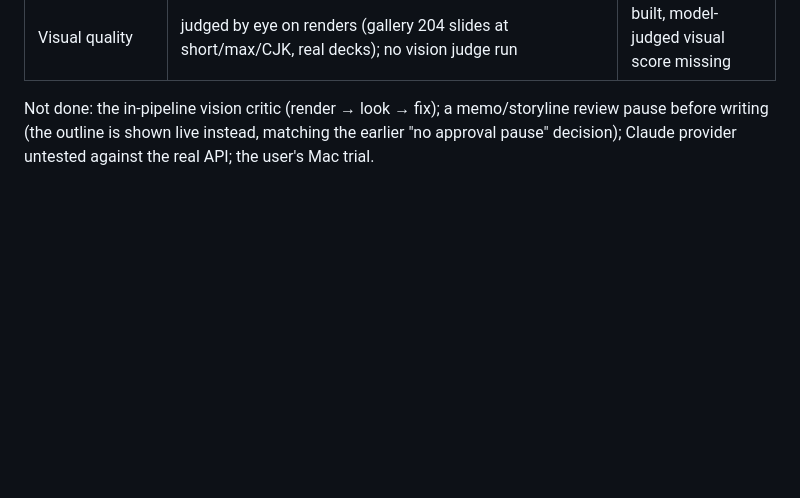
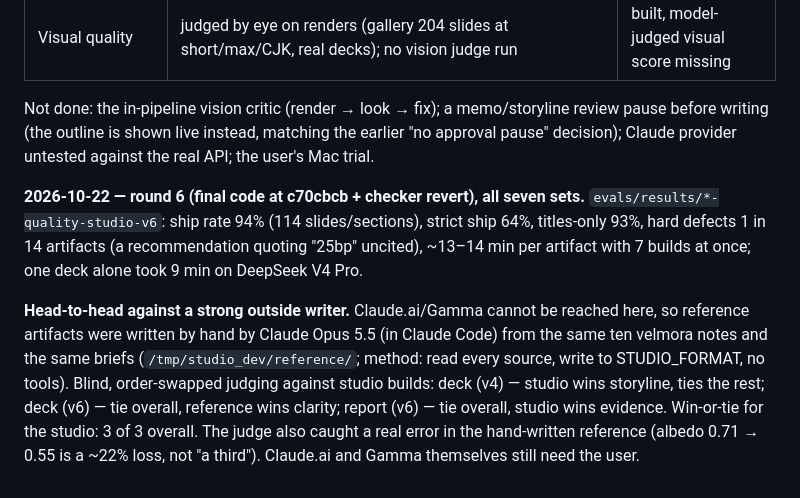
Before and after one commit to Jinjin89/Gunther, a Markdown page: docs/ARTIFACT_QUALITY_GOAL.md, the part around the change. GitHub-like rendering; blank space fills up the shorter version.

Commit message:
Record round 6 and the head-to-head against hand-written references
Co-Authored-By: Claude Opus 5.5 <noreply@anthropic.com>

```diff
--- a/docs/ARTIFACT_QUALITY_GOAL.md
+++ b/docs/ARTIFACT_QUALITY_GOAL.md
@@ -383,3 +383,17 @@ Committed `ce0b101`, `7a4c477` (not pushed). Round 2 runs on all seven sets.
 Not done: the in-pipeline vision critic (render → look → fix); a memo/storyline review pause
 before writing (the outline is shown live instead, matching the earlier "no approval pause"
 decision); Claude provider untested against the real API; the user's Mac trial.
+
+**2026-10-22 — round 6 (final code at c70cbcb + checker revert), all seven sets.**
+`evals/results/*-quality-studio-v6`: ship rate 94% (114 slides/sections), strict ship 64%,
+titles-only 93%, hard defects 1 in 14 artifacts (a recommendation quoting "25bp" uncited),
+~13–14 min per artifact with 7 builds at once; one deck alone took 9 min on DeepSeek V4 Pro.
+
+**Head-to-head against a strong outside writer.** Claude.ai/Gamma cannot be reached here, so
+reference artifacts were written by hand by Claude Opus 5.5 (in Claude Code) from the same ten
+velmora notes and the same briefs (`/tmp/studio_dev/reference/`; method: read every source,
+write to STUDIO_FORMAT, no tools). Blind, order-swapped judging against studio builds:
+deck (v4) — studio wins storyline, ties the rest; deck (v6) — tie overall, reference wins
+clarity; report (v6) — tie overall, studio wins evidence. Win-or-tie for the studio: 3 of 3
+overall. The judge also caught a real error in the hand-written reference (albedo 0.71 → 0.55
+is a ~22% loss, not "a third"). Claude.ai and Gamma themselves still need the user.
```
